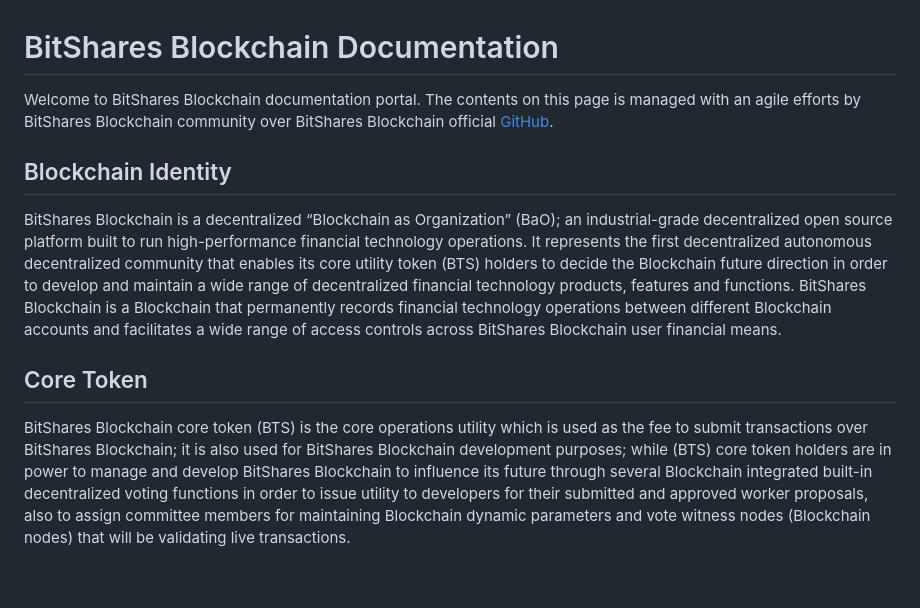
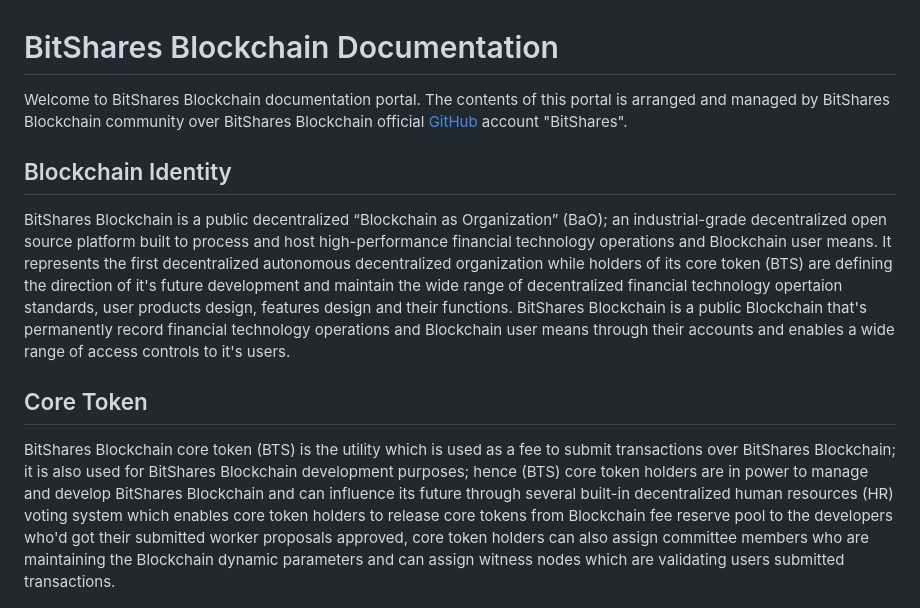
Before and after one commit to bitshares/bitshares-docs, a Markdown page: introduction.md, the part around the change. Rendered like a GitHub page; blank space fills up the shorter version.

```diff
--- a/introduction.md
+++ b/introduction.md
@@ -1,12 +1,12 @@
 # BitShares Blockchain Documentation
 
-Welcome to BitShares Blockchain documentation portal. The contents on this page is managed with an agile efforts by BitShares Blockchain community over BitShares Blockchain official [GitHub](https://github.com/BitShares).
+Welcome to BitShares Blockchain documentation portal. The contents of this portal is arranged and managed by BitShares Blockchain community over BitShares Blockchain official [GitHub](https://github.com/BitShares) account "BitShares".
 
 ## Blockchain Identity
-BitShares Blockchain is a decentralized “Blockchain as Organization” (BaO); an industrial-grade decentralized open source platform built to run high-performance financial technology operations. It represents the first decentralized autonomous decentralized community that enables its core utility token (BTS) holders to decide the Blockchain future direction in order to develop and maintain a wide range of decentralized financial technology products, features and functions. BitShares Blockchain is a Blockchain that permanently records financial technology operations between different Blockchain accounts and facilitates a wide range of access controls across BitShares Blockchain user financial means.
+BitShares Blockchain is a public decentralized “Blockchain as Organization” (BaO); an industrial-grade decentralized open source platform built to process and host high-performance financial technology operations and Blockchain user means. It represents the first decentralized autonomous decentralized organization while holders of its core token (BTS) are defining the direction of it's future development and maintain the wide range of decentralized financial technology opertaion standards, user products design, features design and their functions. BitShares Blockchain is a public Blockchain that's permanently record financial technology operations and Blockchain user means through their accounts and enables a wide range of access controls to it's users.
 
 ## Core Token
-BitShares Blockchain core token (BTS) is the core operations utility which is used as the fee to submit transactions over BitShares Blockchain; it is also used for BitShares Blockchain development purposes; while (BTS) core token holders are in power to manage and develop BitShares Blockchain to influence its future through several Blockchain integrated built-in decentralized voting functions in order to issue utility to developers for their submitted and approved worker proposals, also to assign committee members for maintaining Blockchain dynamic parameters and vote witness nodes (Blockchain nodes) that will be validating live transactions.
+BitShares Blockchain core token (BTS) is the utility which is used as a fee to submit transactions over BitShares Blockchain; it is also used for BitShares Blockchain development purposes; hence (BTS) core token holders are in power to manage and develop BitShares Blockchain and can influence its future through several built-in decentralized human resources (HR) voting system which enables core token holders to release core tokens from Blockchain fee reserve pool to the developers who'd got their submitted worker proposals approved, core token holders can also assign committee members who are maintaining the Blockchain dynamic parameters and can assign witness nodes which are validating users submitted transactions.
 
 ![BTS tokenomics](images/tokenomics.png)
 
```
